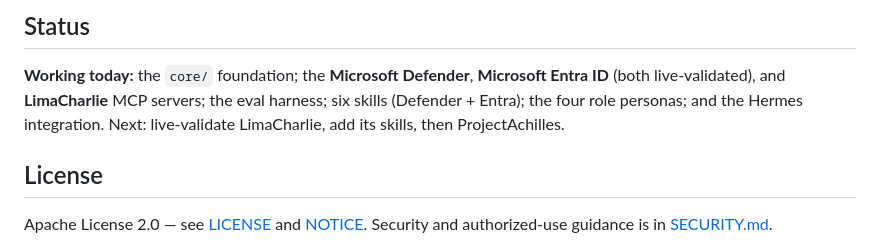
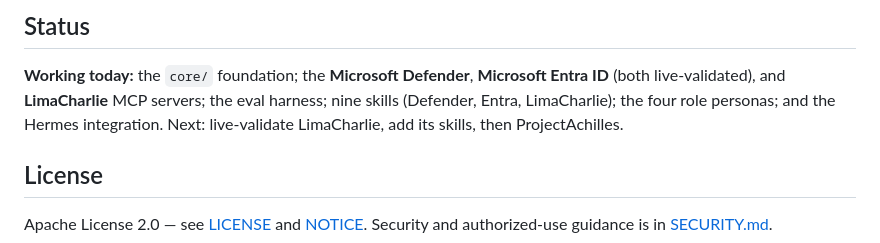
Before and after one commit to ubercylon8/f0_sectools, a Markdown page: README.md, the part around the change. Drawn GitHub-style.

Commit message:
docs: fix stale counts/status after LimaCharlie (skills 6->9, server tree, live-validated)
Co-Authored-By: Claude Opus 4.8 (1M context) <noreply@anthropic.com>

```diff
--- a/README.md
+++ b/README.md
@@ -55,7 +55,7 @@ workflows, and troubleshooting.
 
 **Working today:** the `core/` foundation; the **Microsoft Defender**, **Microsoft
 Entra ID** (both live-validated), and **LimaCharlie** MCP servers; the eval
-harness; six skills (Defender + Entra); the four role personas; and the Hermes
+harness; nine skills (Defender, Entra, LimaCharlie); the four role personas; and the Hermes
 integration. Next: live-validate LimaCharlie, add its skills, then ProjectAchilles.
 
 ## License
```
Also changed, not shown: CLAUDE.md (+9 -17 lines).
